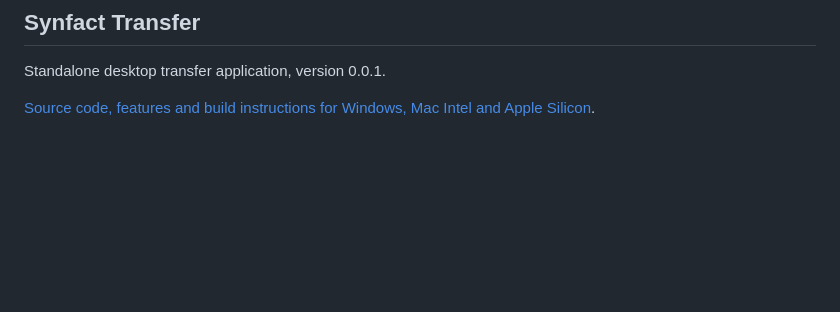
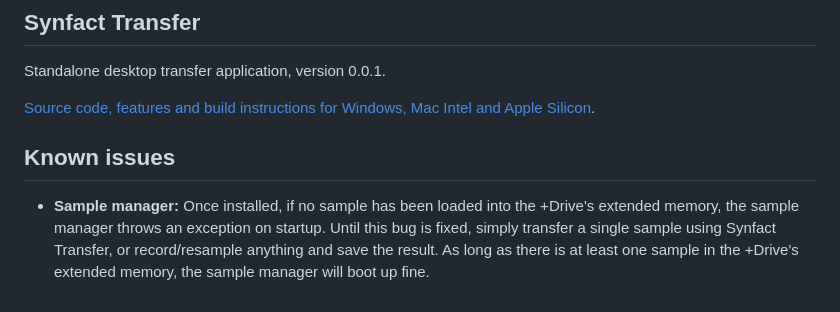
Before and after one commit to GSM1980/Synfact-release, a Markdown page: README.md, the part around the change. GitHub-like rendering; blank space fills up the shorter version.

Commit message:
Update README.md
added known issues

```diff
--- a/README.md
+++ b/README.md
@@ -105,3 +105,7 @@ Project code and documentation are licensed under the [MIT License](LICENSE), us
 Standalone desktop transfer application, version 0.0.1.
 
 [Source code, features and build instructions for Windows, Mac Intel and Apple Silicon](synfact-transfer/readme.md).
+
+## Known issues
+
+- **Sample manager:** Once installed, if no sample has been loaded into the +Drive's extended memory, the sample manager throws an exception on startup. Until this bug is fixed, simply transfer a single sample using Synfact Transfer, or record/resample anything and save the result. As long as there is at least one sample in the +Drive's extended memory, the sample manager will boot up fine.
```
